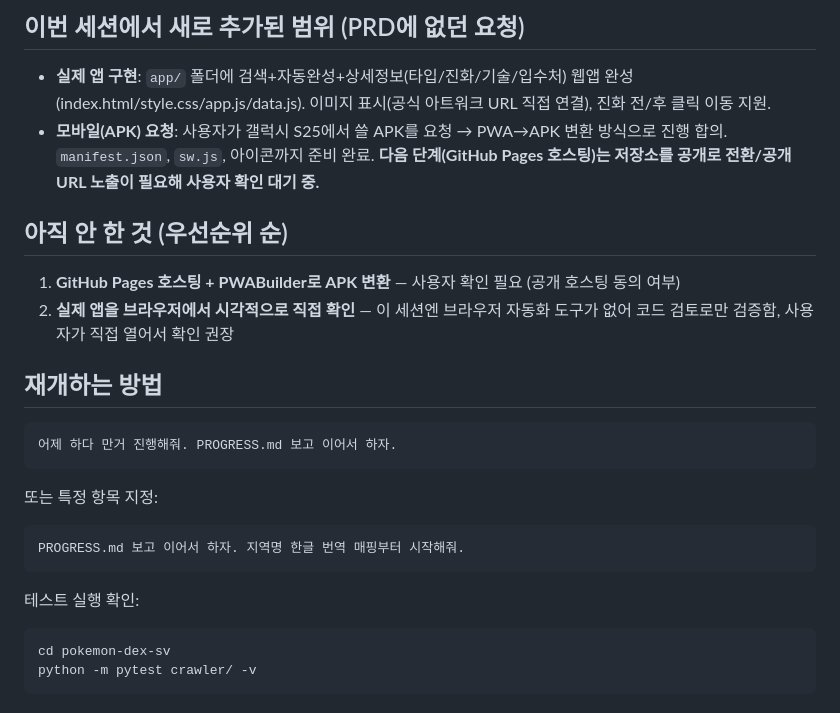
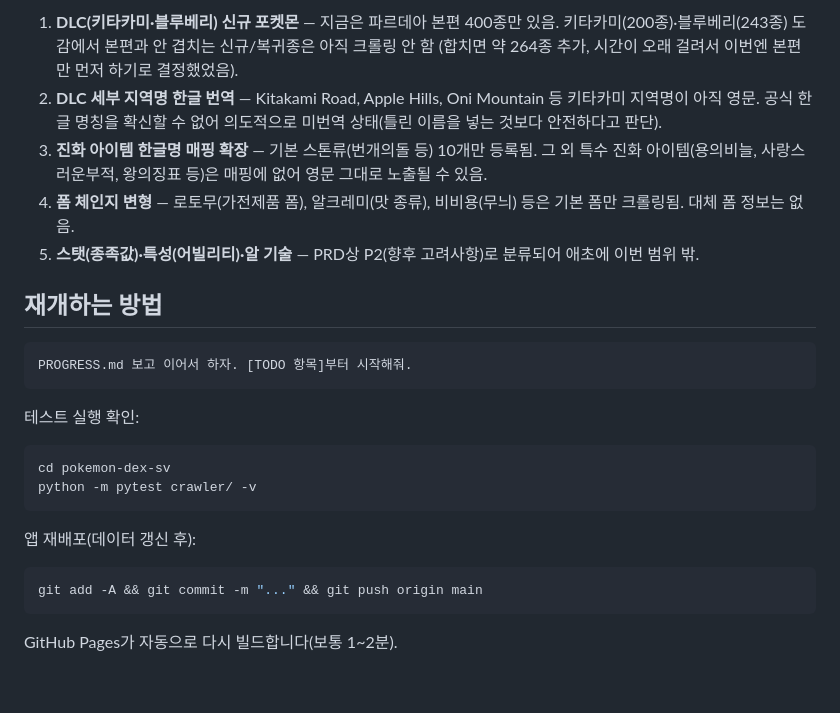
Before and after one commit to Lee-Young-Hyun/pokemon-dex-sv, a Markdown page: PROGRESS.md, the part around one of its changes. GitHub-like rendering.

````diff
--- a/PROGRESS.md
+++ b/PROGRESS.md
@@ -45,23 +57,14 @@
 
-## 이번 세션에서 새로 추가된 범위 (PRD에 없던 요청)
-
-- **실제 앱 구현**: `app/` 폴더에 검색+자동완성+상세정보(타입/진화/기술/입수처) 웹앱 완성 (index.html/style.css/app.js/data.js). 이미지 표시(공식 아트워크 URL 직접 연결), 진화 전/후 클릭 이동 지원.
-- **모바일(APK) 요청**: 사용자가 갤럭시 S25에서 쓸 APK를 요청 → PWA→APK 변환 방식으로 진행 합의. `manifest.json`, `sw.js`, 아이콘까지 준비 완료. **다음 단계(GitHub Pages 호스팅)는 저장소를 공개로 전환/공개 URL 노출이 필요해 사용자 확인 대기 중.**
-
-## 아직 안 한 것 (우선순위 순)
-
-1. **GitHub Pages 호스팅 + PWABuilder로 APK 변환** — 사용자 확인 필요 (공개 호스팅 동의 여부)
-2. **실제 앱을 브라우저에서 시각적으로 직접 확인** — 이 세션엔 브라우저 자동화 도구가 없어 코드 검토로만 검증함, 사용자가 직접 열어서 확인 권장
+1. **DLC(키타카미·블루베리) 신규 포켓몬** — 지금은 파르데아 본편 400종만 있음. 키타카미(200종)·블루베리(243종) 도감에서 본편과 안 겹치는 신규/복귀종은 아직 크롤링 안 함 (합치면 약 264종 추가, 시간이 오래 걸려서 이번엔 본편만 먼저 하기로 결정했었음).
+2. **DLC 세부 지역명 한글 번역** — Kitakami Road, Apple Hills, Oni Mountain 등 키타카미 지역명이 아직 영문. 공식 한글 명칭을 확신할 수 없어 의도적으로 미번역 상태(틀린 이름을 넣는 것보다 안전하다고 판단).
+3. **진화 아이템 한글명 매핑 확장** — 기본 스톤류(번개의돌 등) 10개만 등록됨. 그 외 특수 진화 아이템(용의비늘, 사랑스러운부적, 왕의징표 등)은 매핑에 없어 영문 그대로 노출될 수 있음.
+4. **폼 체인지 변형** — 로토무(가전제품 폼), 알크레미(맛 종류), 비비용(무늬) 등은 기본 폼만 크롤링됨. 대체 폼 정보는 없음.
+5. **스탯(종족값)·특성(어빌리티)·알 기술** — PRD상 P2(향후 고려사항)로 분류되어 애초에 이번 범위 밖.
 
 ## 재개하는 방법
 
 ```
-어제 하다 만거 진행해줘. PROGRESS.md 보고 이어서 하자.
-```
-
-또는 특정 항목 지정:
-```
-PROGRESS.md 보고 이어서 하자. 지역명 한글 번역 매핑부터 시작해줘.
+PROGRESS.md 보고 이어서 하자. [TODO 항목]부터 시작해줘.
 ```
 
 테스트 실행 확인:
@@ -69,3 +72,9 @@ PROGRESS.md 보고 이어서 하자. 지역명 한글 번역 매핑부터 시작
 cd pokemon-dex-sv
 python -m pytest crawler/ -v
 ```
+
+앱 재배포(데이터 갱신 후):
+```bash
+git add -A && git commit -m "..." && git push origin main
+```
+GitHub Pages가 자동으로 다시 빌드합니다(보통 1~2분).
````
Also changed, not shown: other parts of PROGRESS.md (+42 -30 lines).
